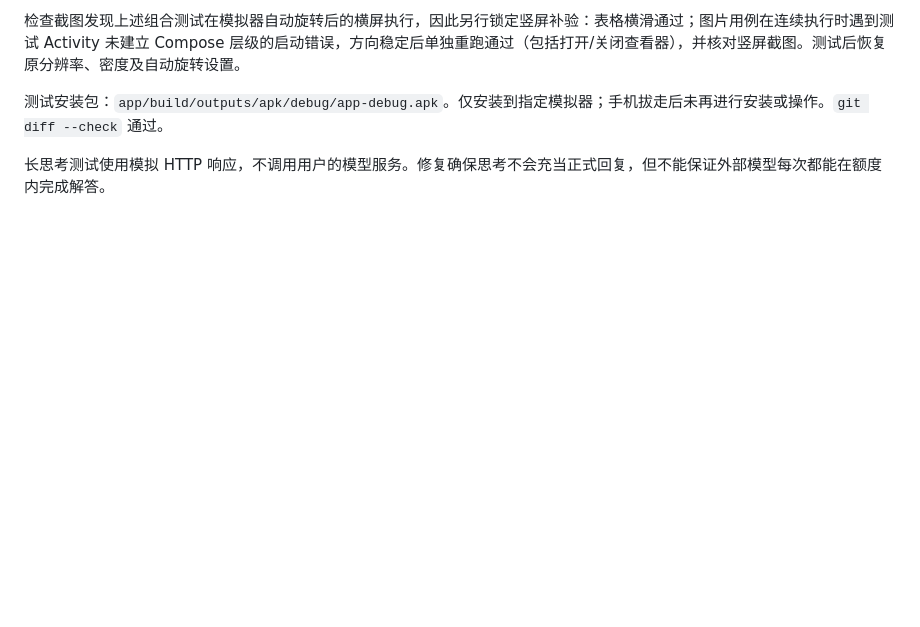
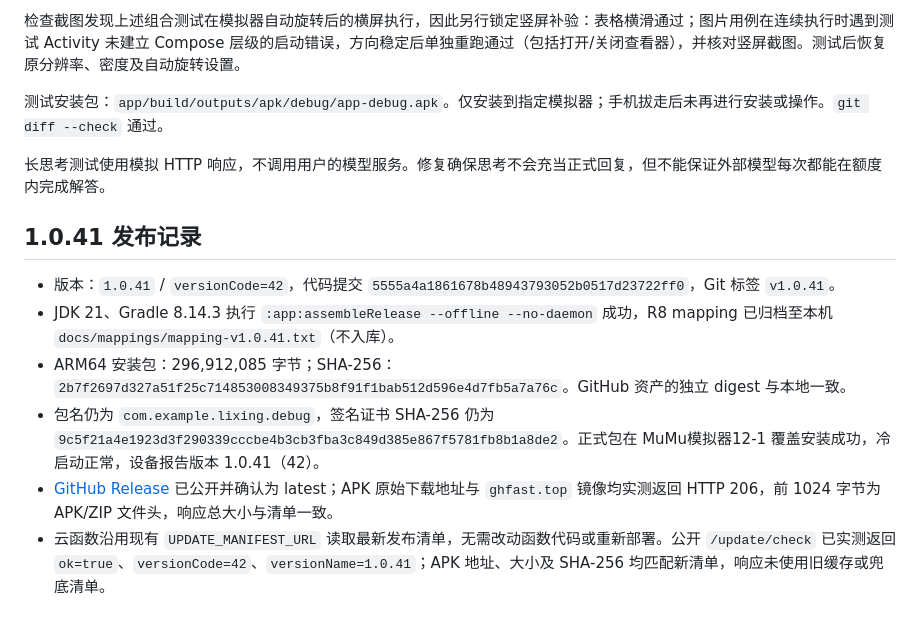
Before and after one commit to fxx255/LiXing, a Markdown page: docs/assistant-followup-20260917.md, the part around the change. Drawn GitHub-style; blank space fills up the shorter version.

Commit message:
docs(release): 记录 1.0.41 发布与云端更新验证

```diff
--- a/docs/assistant-followup-20260917.md
+++ b/docs/assistant-followup-20260917.md
@@ -37,3 +37,12 @@ MuMu 12-1 使用手机的 1268×2756、520 dpi 参数运行 **5 项设备测试
 测试安装包：`app/build/outputs/apk/debug/app-debug.apk`。仅安装到指定模拟器；手机拔走后未再进行安装或操作。`git diff --check` 通过。
 
 长思考测试使用模拟 HTTP 响应，不调用用户的模型服务。修复确保思考不会充当正式回复，但不能保证外部模型每次都能在额度内完成解答。
+
+## 1.0.41 发布记录
+
+- 版本：`1.0.41` / `versionCode=42`，代码提交 `5555a4a1861678b48943793052b0517d23722ff0`，Git 标签 `v1.0.41`。
+- JDK 21、Gradle 8.14.3 执行 `:app:assembleRelease --offline --no-daemon` 成功，R8 mapping 已归档至本机 `docs/mappings/mapping-v1.0.41.txt`（不入库）。
+- ARM64 安装包：296,912,085 字节；SHA-256：`2b7f2697d327a51f25c714853008349375b8f91f1bab512d596e4d7fb5a7a76c`。GitHub 资产的独立 digest 与本地一致。
+- 包名仍为 `com.example.lixing.debug`，签名证书 SHA-256 仍为 `9c5f21a4e1923d3f290339cccbe4b3cb3fba3c849d385e867f5781fb8b1a8de2`。正式包在 MuMu模拟器12-1 覆盖安装成功，冷启动正常，设备报告版本 1.0.41（42）。
+- [GitHub Release](https://github.com/fxx255/LiXing/releases/tag/v1.0.41) 已公开并确认为 latest；APK 原始下载地址与 `ghfast.top` 镜像均实测返回 HTTP 206，前 1024 字节为 APK/ZIP 文件头，响应总大小与清单一致。
+- 云函数沿用现有 `UPDATE_MANIFEST_URL` 读取最新发布清单，无需改动函数代码或重新部署。公开 `/update/check` 已实测返回 `ok=true`、`versionCode=42`、`versionName=1.0.41`；APK 地址、大小及 SHA-256 均匹配新清单，响应未使用旧缓存或兜底清单。
```
